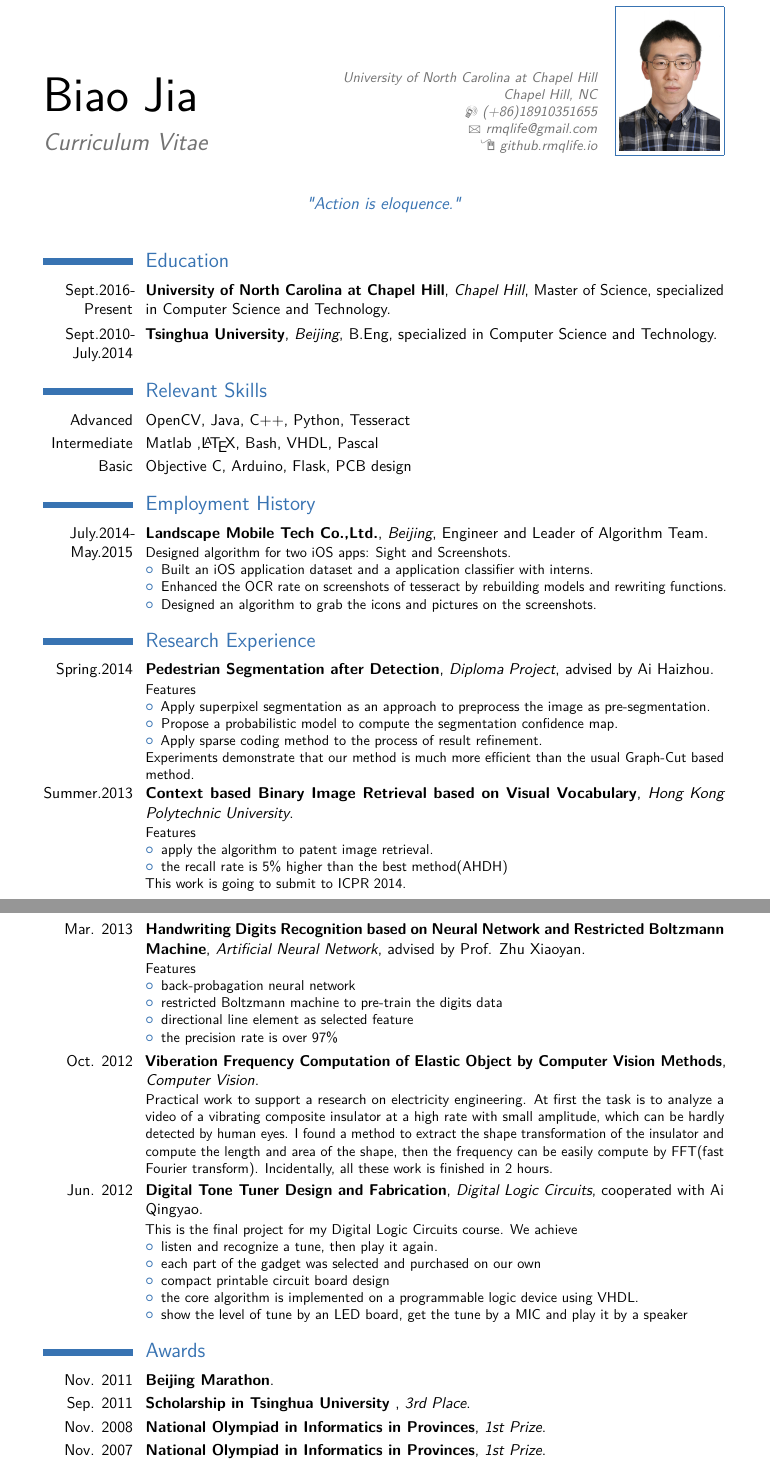
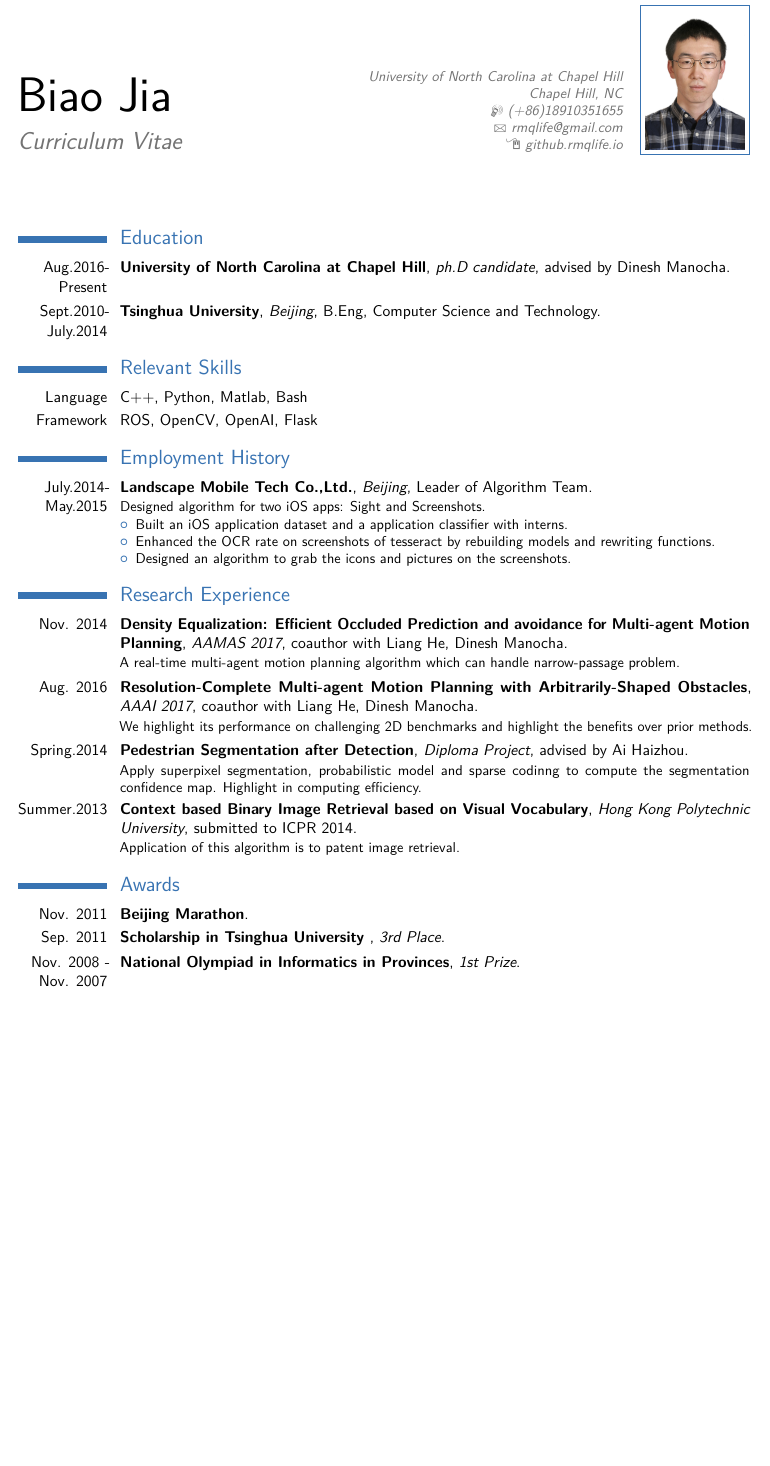
Before and after one commit to rmqlife/curriculum_vitae, a LaTeX CV (cv_eng.tex): two parts of pages 1 and 2 of 2 before the commit and part of the page after it, the two joined at a grey line, cut so that both start at the same text, the shorter picture padded with empty space. Compiled offline with pdfLaTeX.

Commit message:
unc, 1 page version

```diff
--- a/cv_eng.tex
+++ b/cv_eng.tex
@@ -25,7 +25,7 @@
 \moderncvstyle{classic} % CV theme - options include: 'casual' (default), 'classic', 'oldstyle' and 'banking'
 \moderncvcolor{blue} % CV color - options include: 'blue' (default), 'orange', 'green', 'red', 'purple', 'grey' and 'black'
 \usepackage{lipsum} % Used for inserting dummy 'Lorem ipsum' text into the template
-\usepackage[scale=0.8]{geometry} % Reduce document margins
+\usepackage[scale=0.86]{geometry} % Reduce document margins
 %\setlength{\hintscolumnwidth}{3cm} % Uncomment to change the width of the dates column
 %\setlength{\makecvtitlenamewidth}{10cm} % For the 'classic' style, uncomment to adjust the width of the space allocated to your name
 %----------------------------------------------------------------------------------------
@@ -42,7 +42,6 @@
 %\homepage{staff.org.edu/~jsmith}{staff.org.edu/$\sim$jsmith} % The first argument is the url for the clickable link, the second argument is the url displayed in the template - this allows special characters to be displayed such as the tilde in this example
 %\extrainfo{additional information}
 \photo[70pt][0.4pt]{pictures/head-2} % The first bracket is the picture height, the second is the thickness of the frame around the picture (0pt for no frame)
-\quote{"Action is eloquence."}
 %----------------------------------------------------------------------------------------
 \begin{document}
 \makecvtitle % Print the CV title
@@ -50,15 +49,14 @@
 %	EDUCATION SECTION
 %----------------------------------------------------------------------------------------
 \section{Education}
-\cventry{Sept.2016-Present}{University of North Carolina at Chapel Hill}{Chapel Hill}{Master of Science} {specialized in Computer Science and Technology}{}{}
-\cventry{Sept.2010-July.2014}{Tsinghua University}{Beijing}{B.Eng} {specialized in Computer Science and Technology}{}{}
+\cventry{Aug.2016-Present}{University of North Carolina at Chapel Hill}{ph.D candidate}{}{advised by Dinesh Manocha}{}{}
+\cventry{Sept.2010-July.2014}{Tsinghua University}{Beijing}{B.Eng} {Computer Science and Technology}{}{}
 % Arguments not required can be left empty
 \section{Relevant Skills}
-\cvitem{Advanced}{OpenCV, Java, C++, Python, Tesseract}
-\cvitem{Intermediate}{Matlab ,\LaTeX, Bash, VHDL, Pascal}
-\cvitem{Basic}{Objective C, Arduino, Flask, PCB design}
+\cvitem{Language}{C++, Python, Matlab, Bash}
+\cvitem{Framework}{ROS, OpenCV, OpenAI, Flask}
 \section{Employment History}
-\cventry{July.2014-May.2015}{Landscape Mobile Tech Co.,Ltd.}{Beijing}{Engineer and Leader of Algorithm Team}{}{
+\cventry{July.2014-May.2015}{Landscape Mobile Tech Co.,Ltd.}{Beijing}{Leader of Algorithm Team}{}{
 Designed algorithm for two iOS apps: Sight and Screenshots.
 \begin{itemize}
 \item{Built an iOS application dataset and a application classifier with interns.}
@@ -67,58 +65,31 @@ Designed algorithm for two iOS apps: Sight and Screenshots.
 \end{itemize}
 }
 \section{Research Experience}
+\cventry{Nov. 2014}{Density Equalization: Efficient Occluded Prediction and avoidance for Multi-agent Motion Planning}
+{AAMAS 2017}{coauthor with Liang He, Dinesh Manocha}{}
+{
+A real-time multi-agent motion planning algorithm which can handle narrow-passage problem.
+}
+\cventry{Aug. 2016}{Resolution-Complete Multi-agent Motion Planning with Arbitrarily-Shaped Obstacles}{AAAI 2017}{coauthor with Liang He, Dinesh Manocha}{}
+{
+We highlight its performance on challenging 2D benchmarks and highlight the benefits over prior methods.
+}
 \cventry{Spring.2014}{Pedestrian Segmentation after Detection}{Diploma Project}{advised by Ai Haizhou}{}
 {
-Features
-\begin{itemize}
-\item Apply superpixel segmentation as an approach to preprocess the image as pre-segmentation.
-\item Propose a probabilistic model to compute the segmentation confidence map.
-\item Apply sparse coding method to the process of result refinement.
-\end{itemize}
-Experiments demonstrate that our method is much more efficient than the usual  Graph-Cut based method.
+Apply superpixel segmentation, probabilistic model and sparse codinng to compute the segmentation confidence map. Highlight in computing efficiency.
 }
-\cventry{Summer.2013}{Context based Binary Image Retrieval  based on Visual Vocabulary}{Hong Kong Polytechnic University}{}{}
+\cventry{Summer.2013}{Context based Binary Image Retrieval  based on Visual Vocabulary}{Hong Kong Polytechnic University}{submitted to ICPR 2014}{}
 {
-Features
-\begin{itemize}
-\item apply the algorithm to patent image retrieval.
-\item the recall rate is 5\% higher than the best method(AHDH)
-\end{itemize}
-This work is going to submit to ICPR 2014.
+Application of this algorithm is to patent image retrieval.
 }
-\cventry{Mar. 2013}{Handwriting Digits Recognition based on Neural Network and Restricted Boltzmann Machine}{Artificial Neural Network}{advised by Prof. Zhu Xiaoyan}{}
-{
-Features
-\begin{itemize}
-\item back-probagation neural network
-\item restricted Boltzmann machine to pre-train the digits data
-\item directional line element as selected feature
-\item the precision rate is over 97\%
-\end{itemize}
-}
-\cventry{Oct. 2012}{Viberation Frequency Computation of Elastic Object by Computer Vision Methods}{Computer Vision}{}{}
-{
-Practical work to support a research on electricity engineering. At first the task is to analyze a video of a vibrating composite insulator at a high rate with small amplitude, which can be hardly detected by human eyes. I found a method to extract the shape transformation of the insulator and compute the length and area of the shape, then the frequency can be easily compute by FFT(fast Fourier transform). Incidentally, all these work is finished in 2 hours.
-}
-\cventry{Jun. 2012}{Digital Tone Tuner Design and Fabrication}{Digital Logic Circuits}
-{cooperated with Ai Qingyao}{}
-{
-This is the final project for my Digital Logic Circuits course. We achieve
-\begin{itemize}
-\item listen and recognize a tune, then play it again.
-\item each part of the gadget was selected and purchased on our own
-\item compact printable circuit board design
-\item the core algorithm is implemented on a programmable logic device using VHDL.
-\item show the level of tune by an LED board, get the tune by a MIC and play it by a speaker
-\end{itemize}
-}
+
+
 %----------------------------------------------------------------------------------------
 %	AWARDS SECTION
 %-------------------------------------------------------------------------------------
 \section{Awards}
 \cventry{Nov. 2011}{Beijing Marathon}{}{}{}{}{}
 \cventry{Sep. 2011}{Scholarship in Tsinghua University }{3rd Place}{}{}{}
-\cventry{Nov. 2008}{National Olympiad in Informatics in Provinces}{1st Prize}{}{}{}
-\cventry{Nov. 2007}{National Olympiad in Informatics in Provinces}{1st Prize}{}{}{}{}
+\cventry{Nov. 2008 - Nov. 2007}{National Olympiad in Informatics in Provinces}{1st Prize}{}{}{}
 
 \end{document}
```
Also changed, not shown: cv_eng.pdf, 1 other file.
